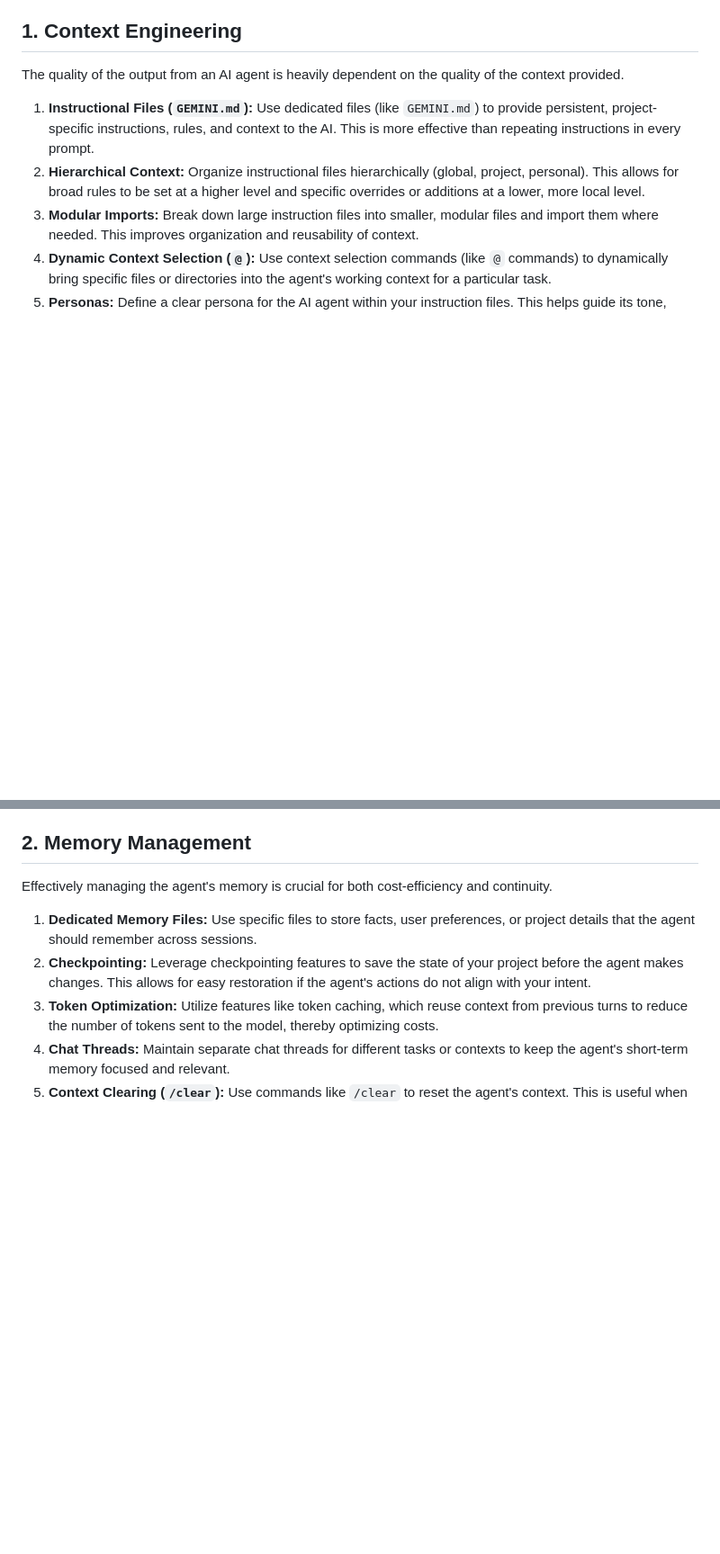
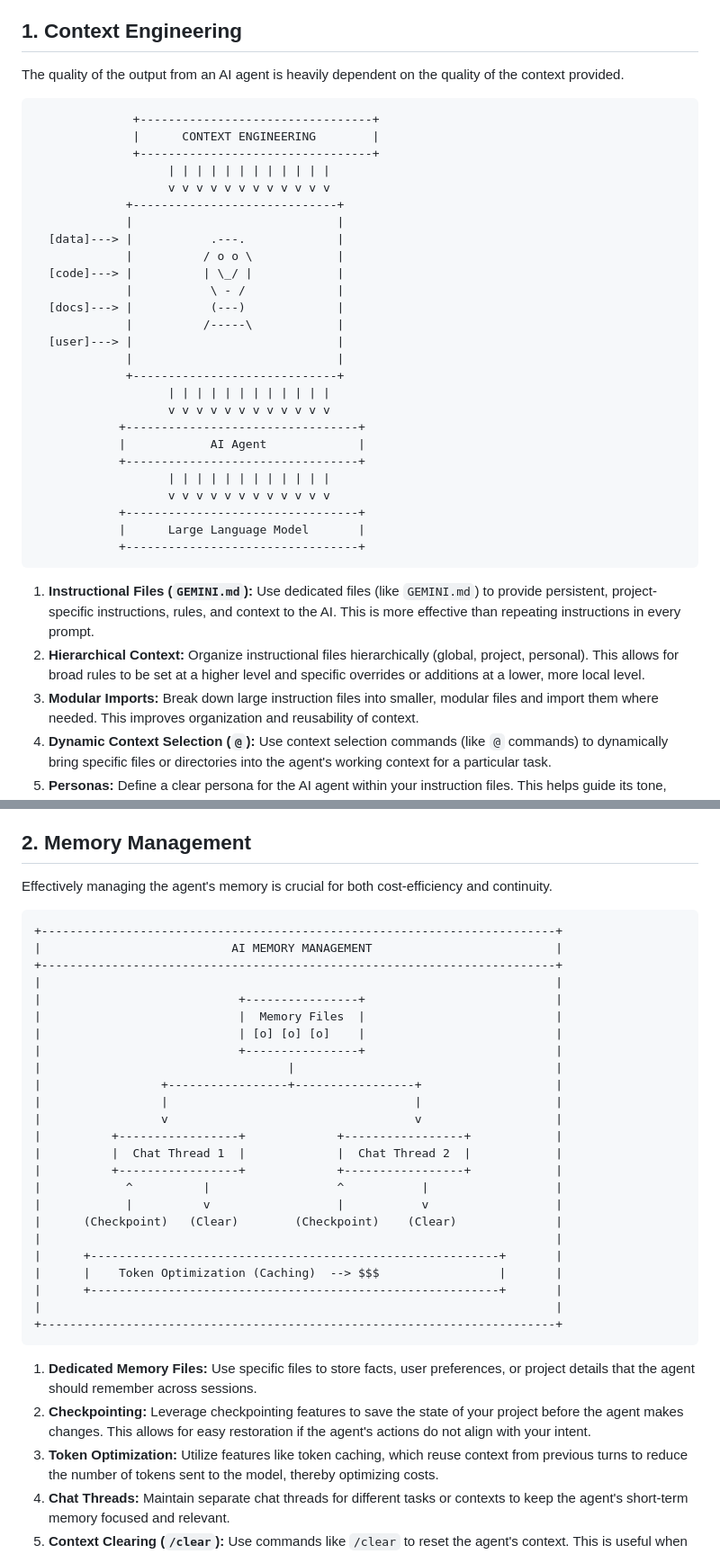
Before and after one commit to ameer00/games, a Markdown page: docs/THOUGHTS.md, 2 parts joined by grey strips. Shown: that part at 90% size. Rendered like a GitHub page; blank space fills up the shorter version.

````diff
--- a/docs/THOUGHTS.md
+++ b/docs/THOUGHTS.md
@@ -5,6 +5,35 @@ This document outlines a collection of best practices and ideas for effectively
 ## 1. Context Engineering
 
 The quality of the output from an AI agent is heavily dependent on the quality of the context provided.
+
+```
+              +---------------------------------+
+              |      CONTEXT ENGINEERING        |
+              +---------------------------------+
+                   | | | | | | | | | | | |
+                   v v v v v v v v v v v v
+             +-----------------------------+
+             |                             |
+  [data]---> |           .---.             |
+             |          / o o \            |
+  [code]---> |          | \_/ |            |
+             |           \ - /             |
+  [docs]---> |           (---)             |
+             |          /-----\            |
+  [user]---> |                             |
+             |                             |
+             +-----------------------------+
+                   | | | | | | | | | | | |
+                   v v v v v v v v v v v v
+            +---------------------------------+
+            |            AI Agent             |
+            +---------------------------------+
+                   | | | | | | | | | | | |
+                   v v v v v v v v v v v v
+            +---------------------------------+
+            |      Large Language Model       |
+            +---------------------------------+
+```
 
 1.  **Instructional Files (`GEMINI.md`):** Use dedicated files (like `GEMINI.md`) to provide persistent, project-specific instructions, rules, and context to the AI. This is more effective than repeating instructions in every prompt.
 2.  **Hierarchical Context:** Organize instructional files hierarchically (global, project, personal). This allows for broad rules to be set at a higher level and specific overrides or additions at a lower, more local level.
@@ -16,6 +45,33 @@ The quality of the output from an AI agent is heavily dependent on the quality o
 
 Effectively managing the agent's memory is crucial for both cost-efficiency and continuity.
 
+```
++-------------------------------------------------------------------------+
+|                           AI MEMORY MANAGEMENT                          |
++-------------------------------------------------------------------------+
+|                                                                         |
+|                            +----------------+                           |
+|                            |  Memory Files  |                           |
+|                            | [o] [o] [o]    |                           |
+|                            +----------------+                           |
+|                                   |                                     |
+|                 +-----------------+-----------------+                   |
+|                 |                                   |                   |
+|                 v                                   v                   |
+|          +-----------------+             +-----------------+            |
+|          |  Chat Thread 1  |             |  Chat Thread 2  |            |
+|          +-----------------+             +-----------------+            |
+|            ^          |                  ^           |                  |
+|            |          v                  |           v                  |
+|      (Checkpoint)   (Clear)        (Checkpoint)    (Clear)              |
+|                                                                         |
+|      +----------------------------------------------------------+       |
+|      |    Token Optimization (Caching)  --> $$$                 |       |
+|      +----------------------------------------------------------+       |
+|                                                                         |
++-------------------------------------------------------------------------+
+```
+
 1.  **Dedicated Memory Files:** Use specific files to store facts, user preferences, or project details that the agent should remember across sessions.
 2.  **Checkpointing:** Leverage checkpointing features to save the state of your project before the agent makes changes. This allows for easy restoration if the agent's actions do not align with your intent.
 3.  **Token Optimization:** Utilize features like token caching, which reuse context from previous turns to reduce the number of tokens sent to the model, thereby optimizing costs.
````
Also changed, not shown: other parts of docs/THOUGHTS.md (+41 -0 lines).
